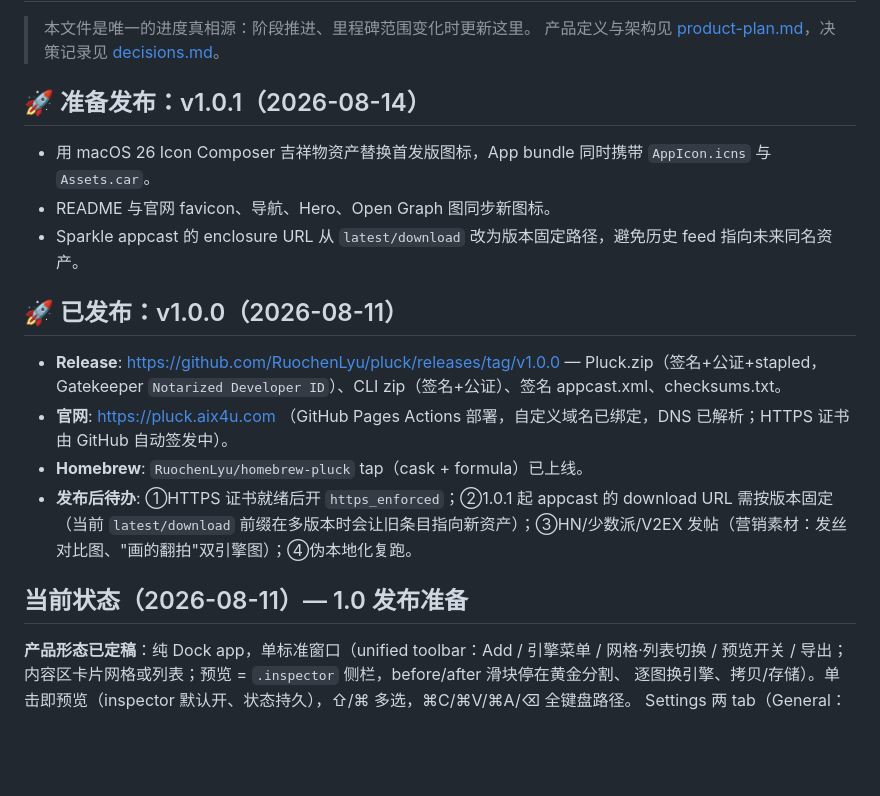
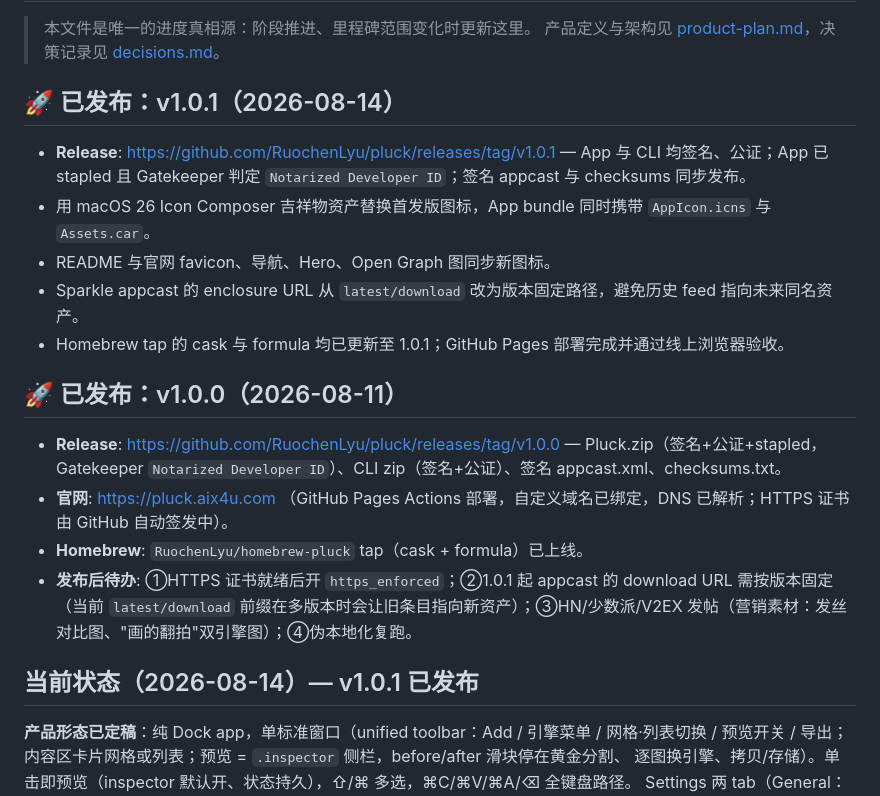
Before and after one commit to RuochenLyu/pluck, a Markdown page: docs/roadmap.md, the part around the change. Drawn GitHub-style; blank space fills up the shorter version.

Commit message:
docs: record the 1.0.1 release

```diff
--- a/docs/roadmap.md
+++ b/docs/roadmap.md
@@ -3,11 +3,13 @@
 > 本文件是唯一的进度真相源：阶段推进、里程碑范围变化时更新这里。
 > 产品定义与架构见 [product-plan.md](product-plan.md)，决策记录见 [decisions.md](decisions.md)。
 
-## 🚀 准备发布：v1.0.1（2026-08-14）
+## 🚀 已发布：v1.0.1（2026-08-14）
 
+- **Release**: https://github.com/RuochenLyu/pluck/releases/tag/v1.0.1 — App 与 CLI 均签名、公证；App 已 stapled 且 Gatekeeper 判定 `Notarized Developer ID`；签名 appcast 与 checksums 同步发布。
 - 用 macOS 26 Icon Composer 吉祥物资产替换首发版图标，App bundle 同时携带 `AppIcon.icns` 与 `Assets.car`。
 - README 与官网 favicon、导航、Hero、Open Graph 图同步新图标。
 - Sparkle appcast 的 enclosure URL 从 `latest/download` 改为版本固定路径，避免历史 feed 指向未来同名资产。
+- Homebrew tap 的 cask 与 formula 均已更新至 1.0.1；GitHub Pages 部署完成并通过线上浏览器验收。
 
 ## 🚀 已发布：v1.0.0（2026-08-11）
 
@@ -16,7 +18,7 @@
 - **Homebrew**: `RuochenLyu/homebrew-pluck` tap（cask + formula）已上线。
 - **发布后待办**: ①HTTPS 证书就绪后开 `https_enforced`；②1.0.1 起 appcast 的 download URL 需按版本固定（当前 `latest/download` 前缀在多版本时会让旧条目指向新资产）；③HN/少数派/V2EX 发帖（营销素材：发丝对比图、"画的翻拍"双引擎图）；④伪本地化复跑。
 
-## 当前状态（2026-08-11）— 1.0 发布准备
+## 当前状态（2026-08-14）— v1.0.1 已发布
 
 **产品形态已定稿**：纯 Dock app，单标准窗口（unified toolbar：Add / 引擎菜单 / 网格·列表切换 /
 预览开关 / 导出；内容区卡片网格或列表；预览 = `.inspector` 侧栏，before/after 滑块停在黄金分割、
```
